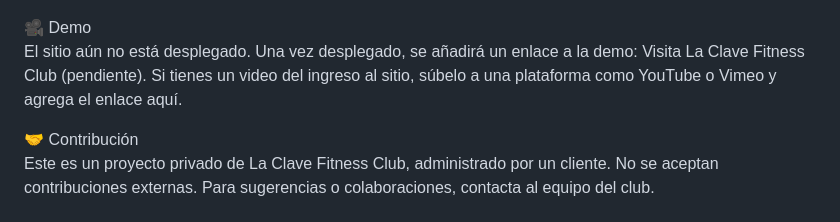
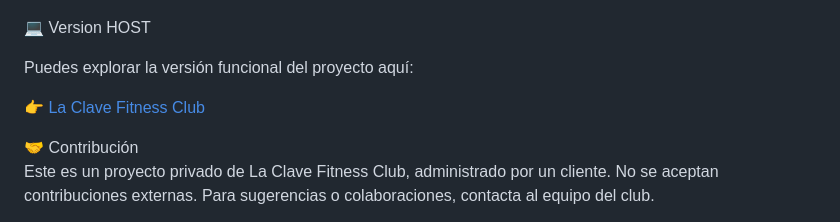
Before and after one commit to nvherreramartinez/laclave.fitnessclub, a Markdown page: readme.md, the part around the change. GitHub-like rendering.

Commit message:
Replace demo placeholder with live project link
Updated demo section with link to the functional version of the project.

```diff
--- a/readme.md
+++ b/readme.md
@@ -81,10 +81,11 @@ Una vez configurado, despliega el sitio a Firebase:
 ![FitZone](public/img/fitzone.png)
 ![Contact](public/img/contact.png)
 
-🎥 Demo<br>
-El sitio aún no está desplegado. Una vez desplegado, se añadirá un enlace a la demo:
-Visita La Clave Fitness Club (pendiente).
-Si tienes un video del ingreso al sitio, súbelo a una plataforma como YouTube o Vimeo y agrega el enlace aquí.
+💻 Version HOST
+
+Puedes explorar la versión funcional del proyecto aquí:
+
+👉 [La Clave Fitness Club](https://laclavefitnessclub.com/)
 
 🤝 Contribución<br>
 Este es un proyecto privado de La Clave Fitness Club, administrado por un cliente. No se aceptan contribuciones externas. Para sugerencias o colaboraciones, contacta al equipo del club.
```
